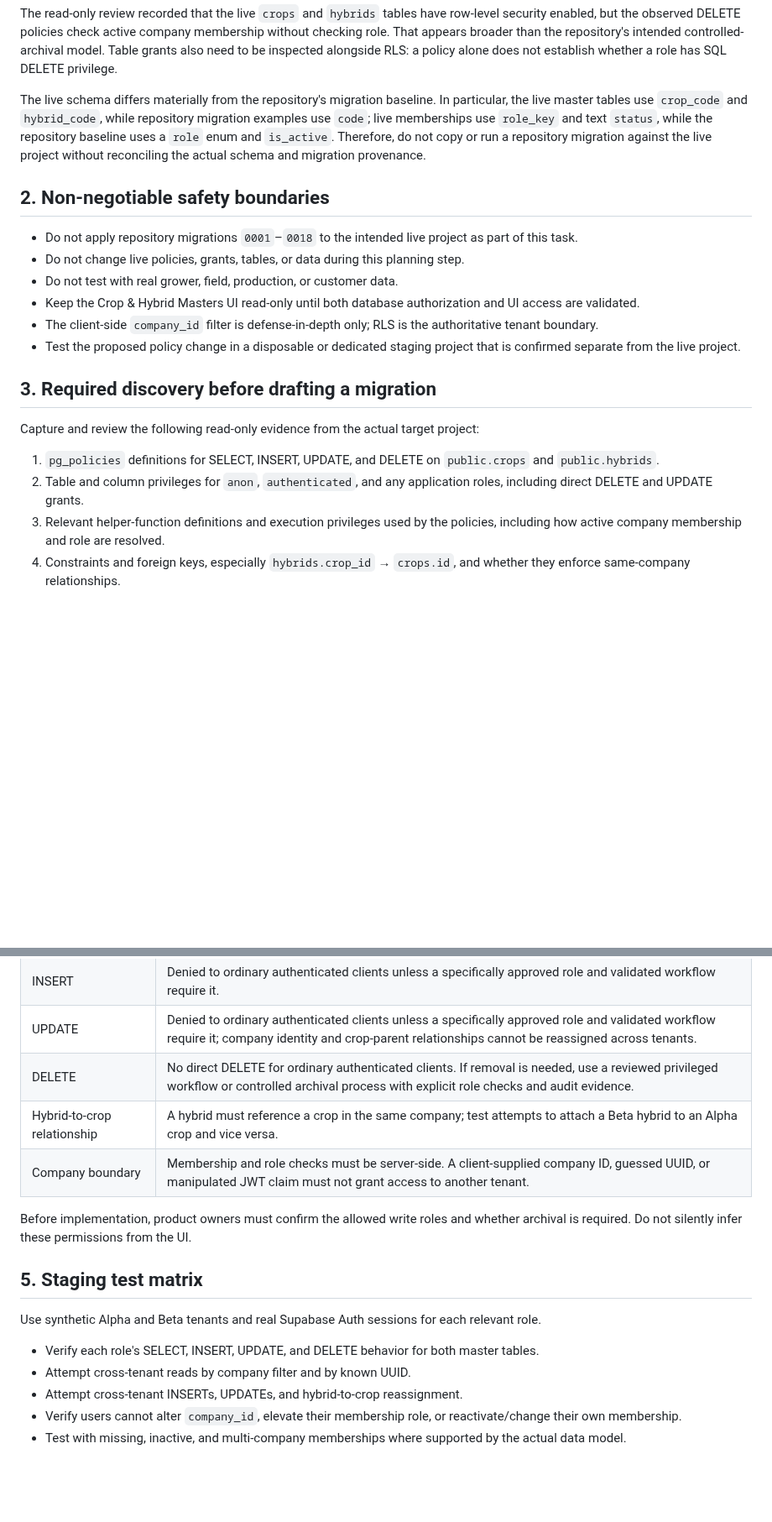
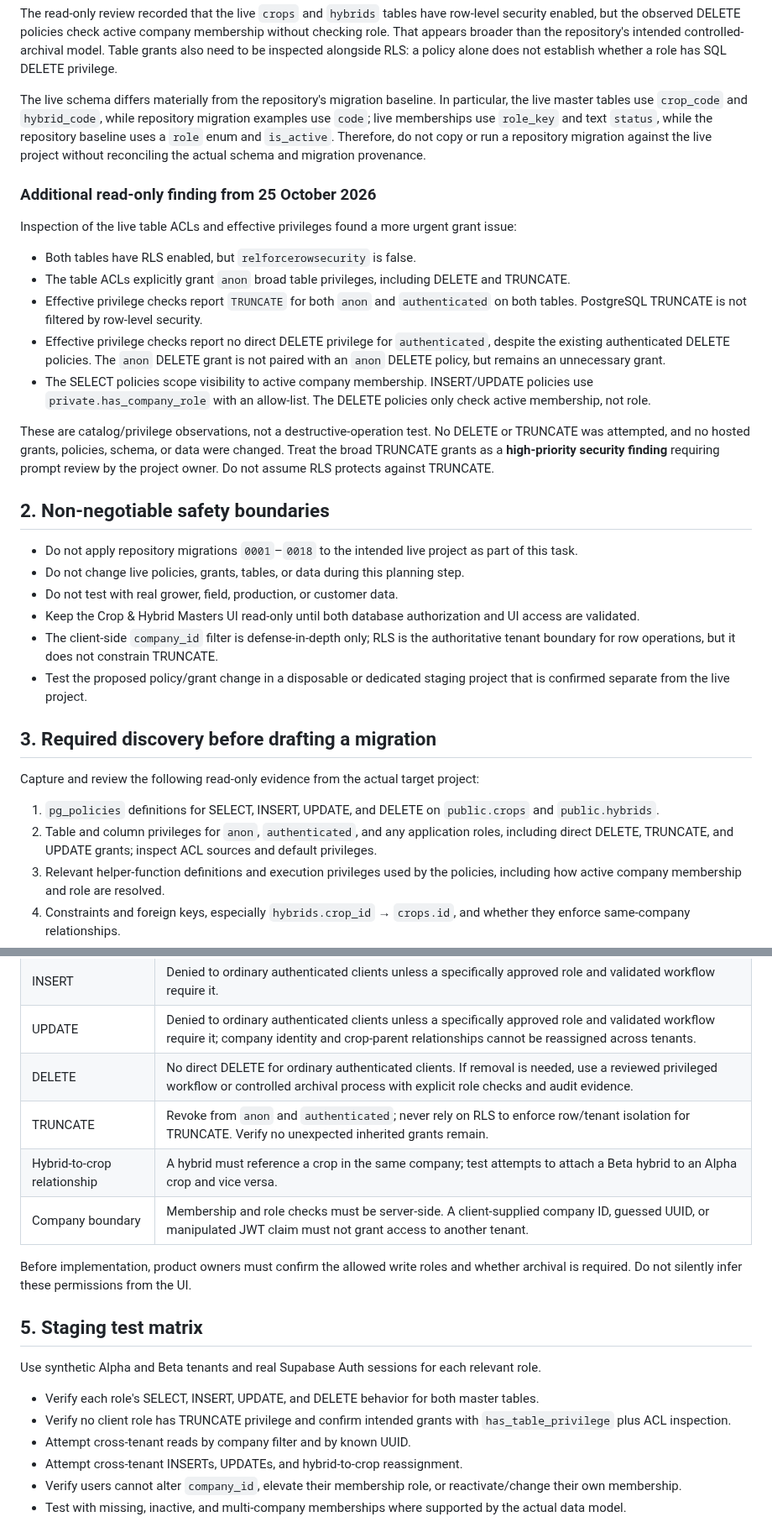
Before and after one commit to rajavadlamani-png/seed-production-intelligence-platform, a Markdown page: docs/CROP_HYBRID_POLICY_REMEDIATION_PLAN.md, 2 parts joined by grey strips. Shown at 84% size. GitHub-like rendering; blank space fills up the shorter version.

Commit message:
docs: record crop hybrid truncate privilege finding

```diff
--- a/docs/CROP_HYBRID_POLICY_REMEDIATION_PLAN.md
+++ b/docs/CROP_HYBRID_POLICY_REMEDIATION_PLAN.md
@@ -10,21 +10,33 @@ The read-only review recorded that the live `crops` and `hybrids` tables have ro
 
 The live schema differs materially from the repository's migration baseline. In particular, the live master tables use `crop_code` and `hybrid_code`, while repository migration examples use `code`; live memberships use `role_key` and text `status`, while the repository baseline uses a `role` enum and `is_active`. Therefore, do not copy or run a repository migration against the live project without reconciling the actual schema and migration provenance.
 
+### Additional read-only finding from 25 October 2026
+
+Inspection of the live table ACLs and effective privileges found a more urgent grant issue:
+
+- Both tables have RLS enabled, but `relforcerowsecurity` is false.
+- The table ACLs explicitly grant `anon` broad table privileges, including DELETE and TRUNCATE.
+- Effective privilege checks report `TRUNCATE` for both `anon` and `authenticated` on both tables. PostgreSQL TRUNCATE is not filtered by row-level security.
+- Effective privilege checks report no direct DELETE privilege for `authenticated`, despite the existing authenticated DELETE policies. The `anon` DELETE grant is not paired with an `anon` DELETE policy, but remains an unnecessary grant.
+- The SELECT policies scope visibility to active company membership. INSERT/UPDATE policies use `private.has_company_role` with an allow-list. The DELETE policies only check active membership, not role.
+
+These are catalog/privilege observations, not a destructive-operation test. No DELETE or TRUNCATE was attempted, and no hosted grants, policies, schema, or data were changed. Treat the broad TRUNCATE grants as a **high-priority security finding** requiring prompt review by the project owner. Do not assume RLS protects against TRUNCATE.
+
 ## 2. Non-negotiable safety boundaries
 
 - Do not apply repository migrations `0001`–`0018` to the intended live project as part of this task.
 - Do not change live policies, grants, tables, or data during this planning step.
 - Do not test with real grower, field, production, or customer data.
 - Keep the Crop & Hybrid Masters UI read-only until both database authorization and UI access are validated.
-- The client-side `company_id` filter is defense-in-depth only; RLS is the authoritative tenant boundary.
-- Test the proposed policy change in a disposable or dedicated staging project that is confirmed separate from the live project.
+- The client-side `company_id` filter is defense-in-depth only; RLS is the authoritative tenant boundary for row operations, but it does not constrain TRUNCATE.
+- Test the proposed policy/grant change in a disposable or dedicated staging project that is confirmed separate from the live project.
 
 ## 3. Required discovery before drafting a migration
 
 Capture and review the following read-only evidence from the actual target project:
 
 1. `pg_policies` definitions for SELECT, INSERT, UPDATE, and DELETE on `public.crops` and `public.hybrids`.
-2. Table and column privileges for `anon`, `authenticated`, and any application roles, including direct DELETE and UPDATE grants.
+2. Table and column privileges for `anon`, `authenticated`, and any application roles, including direct DELETE, TRUNCATE, and UPDATE grants; inspect ACL sources and default privileges.
 3. Relevant helper-function definitions and execution privileges used by the policies, including how active company membership and role are resolved.
 4. Constraints and foreign keys, especially `hybrids.crop_id` → `crops.id`, and whether they enforce same-company relationships.
 5. Live membership role/status values and the intended company-admin, agronomist, field-officer, and read-only roles.
@@ -42,6 +54,7 @@ This is a proposed contract, not a claim that the live system currently implemen
 | INSERT | Denied to ordinary authenticated clients unless a specifically approved role and validated workflow require it. |
 | UPDATE | Denied to ordinary authenticated clients unless a specifically approved role and validated workflow require it; company identity and crop-parent relationships cannot be reassigned across tenants. |
 | DELETE | No direct DELETE for ordinary authenticated clients. If removal is needed, use a reviewed privileged workflow or controlled archival process with explicit role checks and audit evidence. |
+| TRUNCATE | Revoke from `anon` and `authenticated`; never rely on RLS to enforce row/tenant isolation for TRUNCATE. Verify no unexpected inherited grants remain. |
 | Hybrid-to-crop relationship | A hybrid must reference a crop in the same company; test attempts to attach a Beta hybrid to an Alpha crop and vice versa. |
 | Company boundary | Membership and role checks must be server-side. A client-supplied company ID, guessed UUID, or manipulated JWT claim must not grant access to another tenant. |
 
@@ -52,6 +65,7 @@ Before implementation, product owners must confirm the allowed write roles and w
 Use synthetic Alpha and Beta tenants and real Supabase Auth sessions for each relevant role.
 
 - Verify each role's SELECT, INSERT, UPDATE, and DELETE behavior for both master tables.
+- Verify no client role has TRUNCATE privilege and confirm intended grants with `has_table_privilege` plus ACL inspection.
 - Attempt cross-tenant reads by company filter and by known UUID.
 - Attempt cross-tenant INSERTs, UPDATEs, and hybrid-to-crop reassignment.
 - Verify users cannot alter `company_id`, elevate their membership role, or reactivate/change their own membership.
```
Also changed, not shown: other parts of docs/CROP_HYBRID_POLICY_REMEDIATION_PLAN.md (+1 -1 lines).
